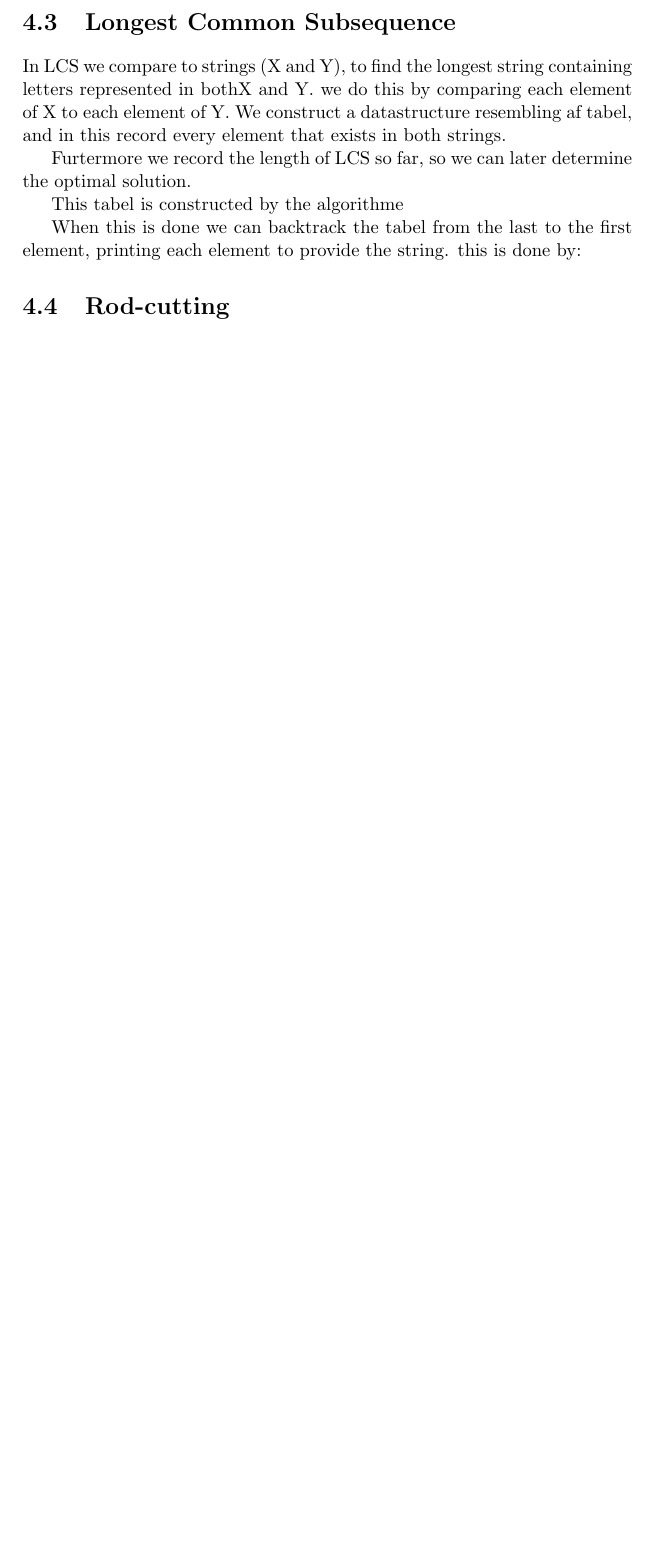
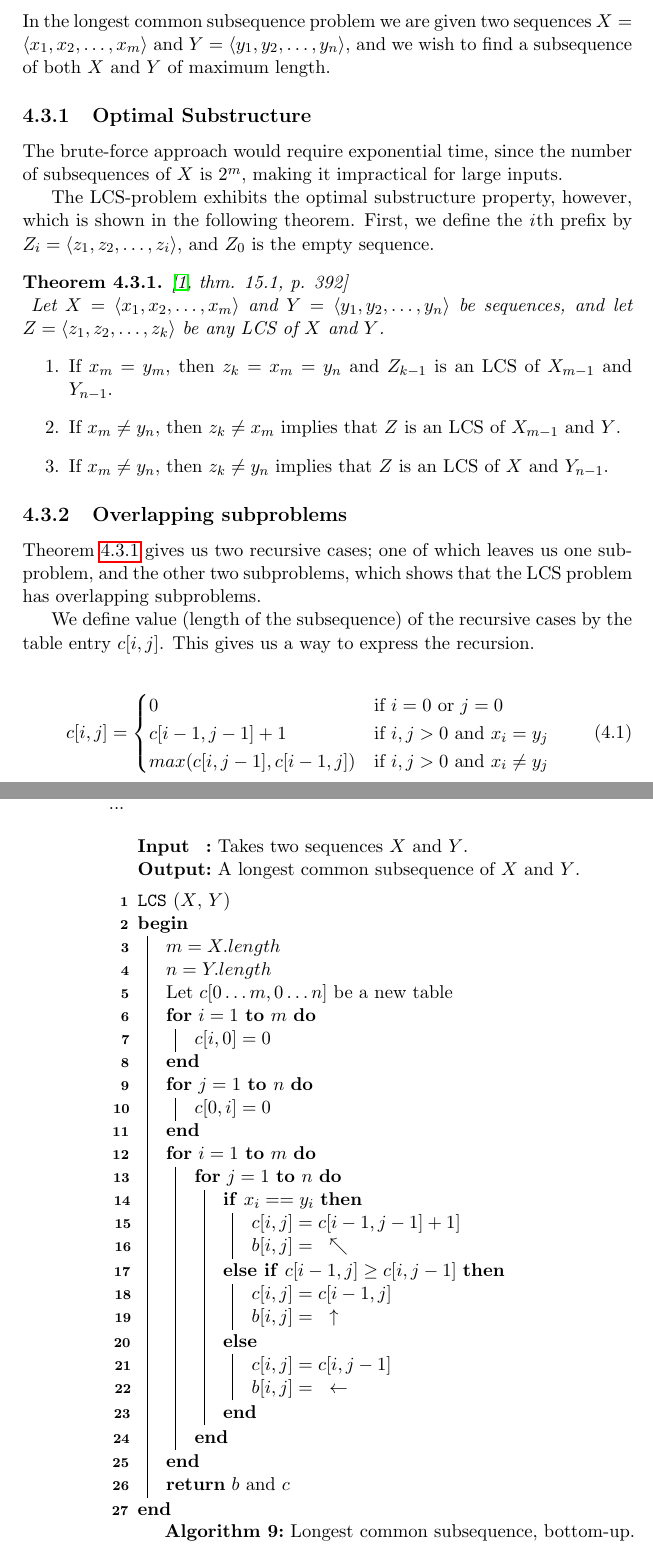
Before and after one commit to CasperBHansen/DIKU_AD_2013, a LaTeX thesis (disposition.tex, which reads dynamicprogramming.tex): part of page 33 of 67 before the commit and two parts of pages 33 and 34 of 69 after it, the two joined at a grey line, cut at the place of the change, the shorter picture padded with empty space. Compiled offline with pdfLaTeX.

Commit message:
Added LCS example, but may need some elaboration here and there.

```diff
--- a/dynamicprogramming.tex
+++ b/dynamicprogramming.tex
@@ -76,23 +76,115 @@ solved all of its prerequisite subproblems.
 \newpage
 \section{Longest Common Subsequence}
 % p. 390-396, CLRS
-In LCS we compare to strings (X and Y), to find the longest string containing letters represented in bothX and Y.
-we do this by comparing each element of X to each element of Y.
-We construct a datastructure resembling af tabel, and in this record every element that exists in both strings.
+In the longest common subsequence problem we are given two sequences $X =
+\langle x_1, x_2, \dots, x_m \rangle$ and $Y = \langle y_1, y_2, \dots, y_n
+\rangle$, and we wish to find a subsequence of both $X$ and $Y$ of maximum
+length.
 
-%-------indsæt tabel billed eksempel ------%
+\subsection{Optimal Substructure}
+The brute-force approach would require exponential time, since the number of
+subsequences of $X$ is $2^m$, making it impractical for large inputs.
 
-Furtermore we record the length of LCS so far, so we can later determine the optimal solution.
+The LCS-problem exhibits the optimal substructure property, however, which is
+shown in the following theorem. First, we define the \textit{i}th prefix by
+$Z_i = \langle z_1, z_2, \dots, z_i \rangle$, and $Z_0$ is the empty sequence.
 
-This tabel is constructed by the algorithme
+\begin{theorem} \cite[thm. 15.1, p. 392]{clrs} \\
+\label{thm:lcs-optimal-substructure}
+	Let $X = \langle x_1, x_2, \dots, x_m \rangle$
+	and $Y = \langle y_1, y_2, \dots, y_n \rangle$
+	be sequences, and let $Z = \langle z_1, z_2, \dots, z_k \rangle$ be any
+	LCS of $X$ and $Y$.
+	\textnormal
+	{
+	\begin{enumerate}
+		\item If $x_m = y_m$, then $z_k = x_m = y_n$ and $Z_{k-1}$ is an
+LCS of $X_{m-1}$ and $Y_{n-1}$.
+		\item If $x_m \neq y_n$, then $z_k \neq x_m$ implies that $Z$ is an
+LCS of $X_{m-1}$ and $Y$.
+		\item If $x_m \neq y_n$, then $z_k \neq y_n$ implies that $Z$ is an
+LCS of $X$ and $Y_{n-1}$.
+	\end{enumerate}
+	}
+\end{theorem}
 
-%-----------indsæt length-of-LCS algorithm --------%
+% proof ?
 
-When this is done we can backtrack the tabel from the last to the first element, printing each element to provide the string.
-this is done by:
+\subsection{Overlapping subproblems}
+Theorem \ref{thm:lcs-optimal-substructure} gives us two recursive cases; one
+of which leaves us one subproblem, and the other two subproblems, which shows
+that the  LCS problem has overlapping subproblems.
 
-%------indsæt print-LCS algoritmen -----%
+We define value (length of the subsequence) of the recursive cases by the
+table entry $c[i,j]$. This gives us a way to express the recursion.
 
+\begin{align}
+	c[i,j] =
+	\begin{cases}
+		0 & \mbox{if $i = 0$ or $j = 0$} \\
+		c[i - 1, j - 1] + 1 & \mbox{if $i, j > 0$ and $x_i = y_j$} \\
+		max(c[i, j-1], c[i-1, j]) & \mbox{if $i, j > 0$ and $x_i \neq y_j$}
+	\end{cases}
+\end{align}
+
+\newpage
+\subsection{Bottom-up solution}
+...
+\\\\
+\begin{algorithm}[H]
+	\caption{Longest common subsequence, bottom-up.}
+	\label{alg:lcs-bottom-up}
+
+	\SetKwInOut{In}{Input}
+	\SetKwInOut{Out}{Output}
+
+	\SetKwFunction{LCS}{LCS}
+
+	\In{Takes two sequences $X$ and $Y$.}
+	\Out{A longest common subsequence of $X$ and $Y$.}
+
+	\BlankLine
+	\LCS($X$, $Y$) \\
+	\Begin
+	{
+		% initialization
+		$m = X.length$ \\
+		$n = Y.length$ \\
+		Let $c[0 \dots m, 0 \dots n]$ be a new table \\
+		\For{$i = 1$ \KwTo $m$}
+		{
+			$c[i, 0] = 0$
+		}
+		\For{$j = 1$ \KwTo $n$}
+		{
+			$c[0, i] = 0$
+		}
+		\For{$i = 1$ \KwTo $m$}
+		{
+			\For{$j = 1$ \KwTo $n$}
+			{
+				\uIf{$x_i == y_i$}
+				{
+					$c[i, j] = c[i-1,j-1] + 1]$ \\
+					$b[i, j] ={\ }\nwarrow$
+				}
+				\uElseIf{$c[i-1, j] \geq c[i, j-1]$}
+				{
+					$c[i, j] = c[i-1, j]$ \\
+					$b[i, j] ={\ }\uparrow$
+				}
+				\Else
+				{
+					$c[i, j] = c[i, j-1]$ \\
+					$b[i, j] ={\ }\leftarrow$
+				}
+			}
+		}
+		\Return $b$ and $c$
+	}
+\end{algorithm}
+
+\newpage % NOTE: obsolete when LCS has been added
 \section{Rod-cutting}
 Consider the rod-cutting problem; given a rod of length $n$ inches and a table
 of prices $p_i$, for $i = 1, 2, \dots, n$, determine the maximum revenue $r_n$
```
